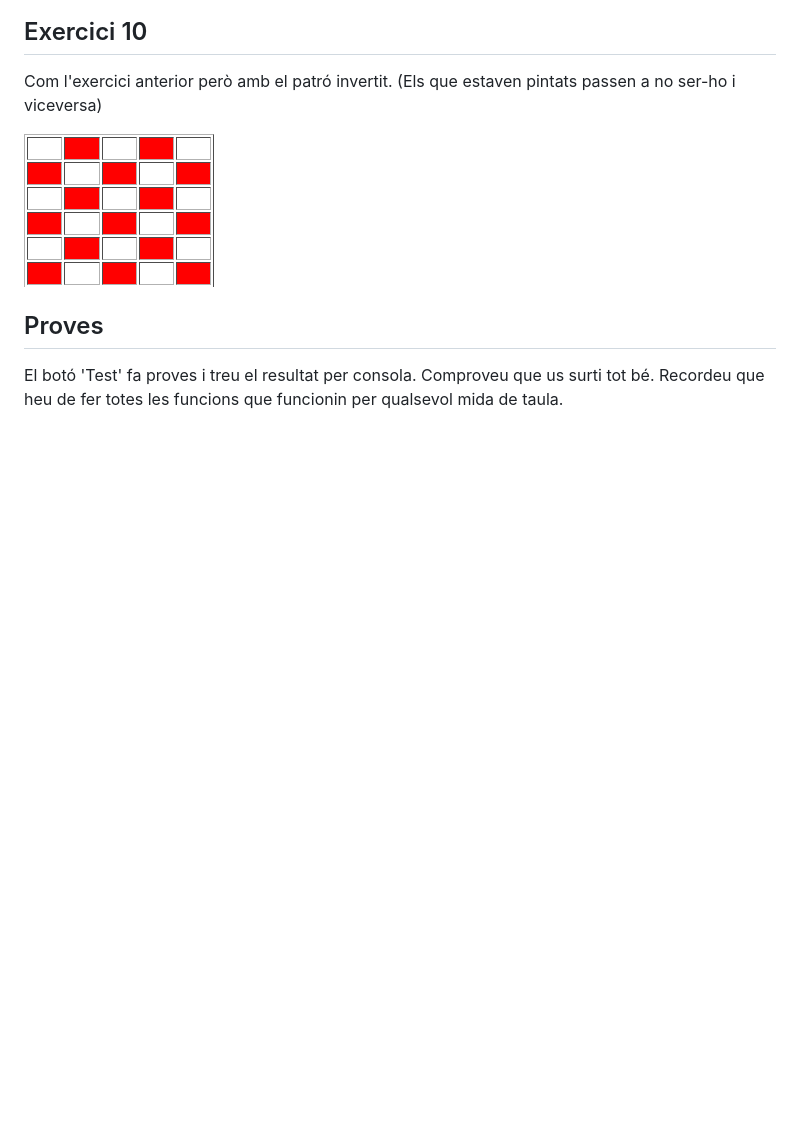
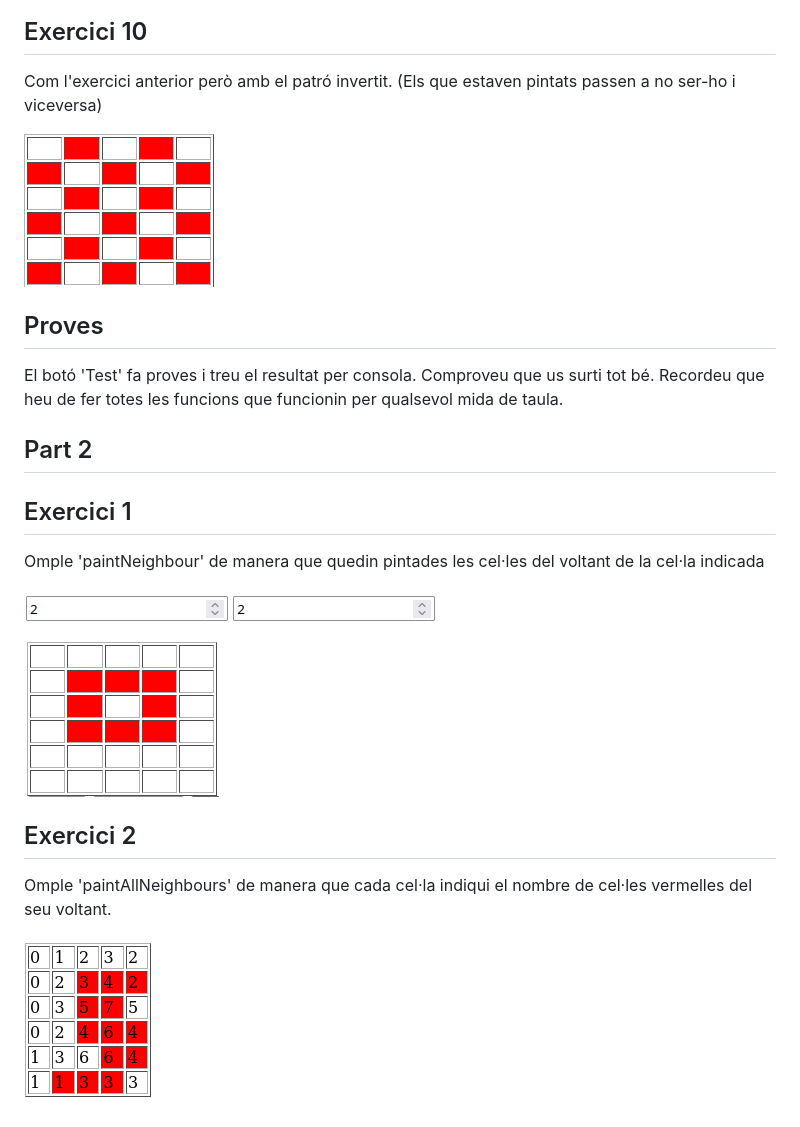
Before and after one commit to joeldiazcc/DAW_M06_exerciciMatrius, a Markdown page: README.md, the part around the change. Rendered like a GitHub page; pictures changed too: images/inputs.png (added), images/paintAllNeighbours.png (added), images/paintNeighbours.png (added); blank space fills up the shorter version.

Commit message:
part2

```diff
--- a/README.md
+++ b/README.md
@@ -43,3 +43,19 @@ Com l'exercici anterior però amb el patró invertit. (Els que estaven pintats p
 ## Proves
 El botó 'Test' fa proves i treu el resultat per consola. Comproveu que us surti tot bé.
 Recordeu que heu de fer totes les funcions que funcionin per qualsevol mida de taula.
+
+## Part 2
+
+## Exercici 1
+Omple 'paintNeighbour' de manera que quedin pintades les cel·les del voltant de la cel·la indicada
+
+![inputs](images/inputs.png "inputs")
+
+
+![paintNeighbour](images/paintNeighbours.png "paintNeighbours")
+
+
+## Exercici 2
+Omple 'paintAllNeighbours' de manera que cada cel·la indiqui el nombre de cel·les vermelles del seu voltant.
+
+![paintNeighbour](images/paintAllNeighbours.png "paintAllNeighbours")
```
Also changed, not shown: 3 other files.
